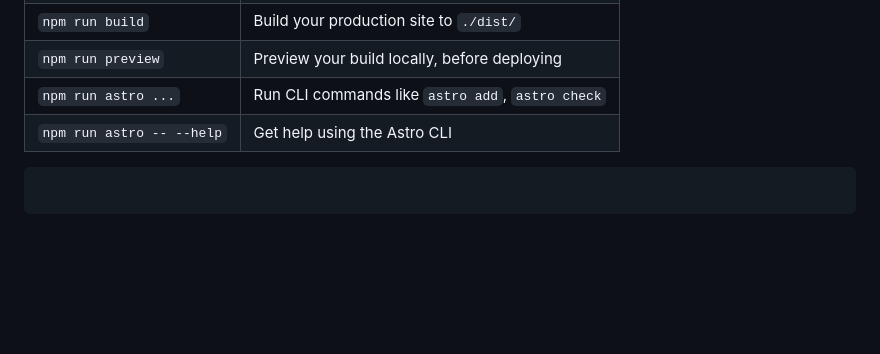
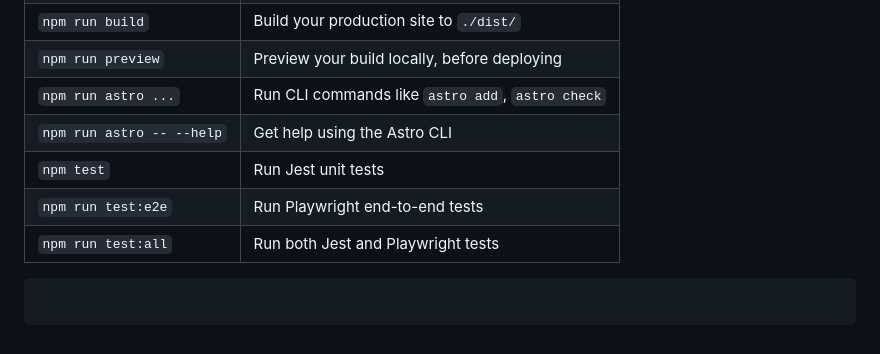
Before and after one commit to ptrkvsky/portfolio-2023, a Markdown page: README.md, the part around the change. Rendered like a GitHub page; blank space fills up the shorter version.

Commit message:
docs: :memo: update documentation

````diff
--- a/README.md
+++ b/README.md
@@ -177,6 +177,9 @@ All commands are run from the root of the project, from a terminal:
 | `npm run preview`         | Preview your build locally, before deploying     |
 | `npm run astro ...`       | Run CLI commands like `astro add`, `astro check` |
 | `npm run astro -- --help` | Get help using the Astro CLI                     |
+| `npm test`                | Run Jest unit tests                              |
+| `npm run test:e2e`        | Run Playwright end-to-end tests                  |
+| `npm run test:all`        | Run both Jest and Playwright tests               |
 
 ```
 
````
